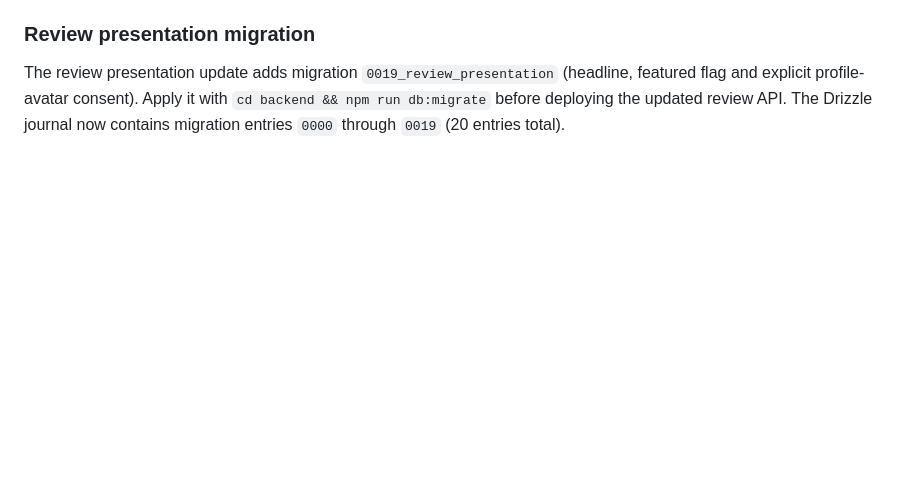
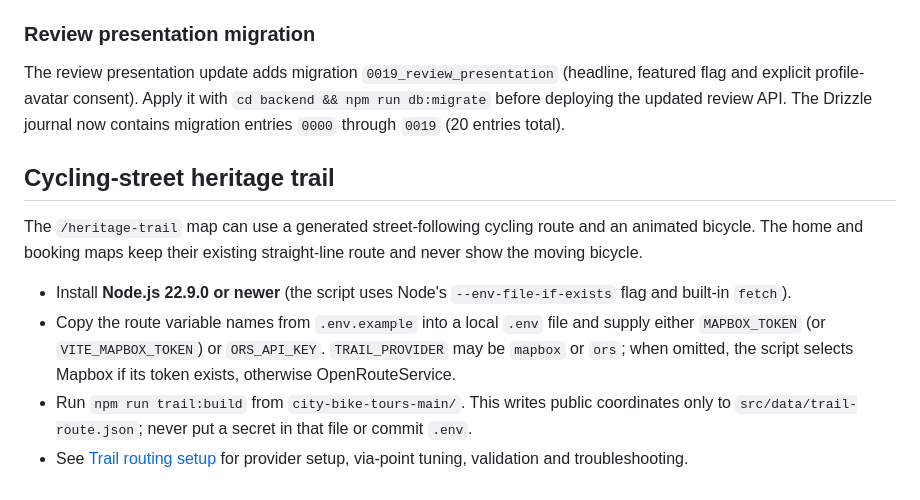
Before and after one commit to Sephatodi/city-bike-tours, a Markdown page: city-bike-tours-main/README.md, the part around the change. Rendered like a GitHub page; blank space fills up the shorter version.

Commit message:
Update README with cycling trail routing setup

```diff
--- a/city-bike-tours-main/README.md
+++ b/city-bike-tours-main/README.md
@@ -49,3 +49,12 @@ Before enabling check-in, apply migrations from the `backend` directory with `np
 ### Review presentation migration
 
 The review presentation update adds migration `0019_review_presentation` (headline, featured flag and explicit profile-avatar consent). Apply it with `cd backend && npm run db:migrate` before deploying the updated review API. The Drizzle journal now contains migration entries `0000` through `0019` (20 entries total).
+
+## Cycling-street heritage trail
+
+The `/heritage-trail` map can use a generated street-following cycling route and an animated bicycle. The home and booking maps keep their existing straight-line route and never show the moving bicycle.
+
+- Install **Node.js 22.9.0 or newer** (the script uses Node's `--env-file-if-exists` flag and built-in `fetch`).
+- Copy the route variable names from `.env.example` into a local `.env` file and supply either `MAPBOX_TOKEN` (or `VITE_MAPBOX_TOKEN`) or `ORS_API_KEY`. `TRAIL_PROVIDER` may be `mapbox` or `ors`; when omitted, the script selects Mapbox if its token exists, otherwise OpenRouteService.
+- Run `npm run trail:build` from `city-bike-tours-main/`. This writes public coordinates only to `src/data/trail-route.json`; never put a secret in that file or commit `.env`.
+- See [Trail routing setup](./docs/TRAIL-ROUTING-SETUP.md) for provider setup, via-point tuning, validation and troubleshooting.
```
